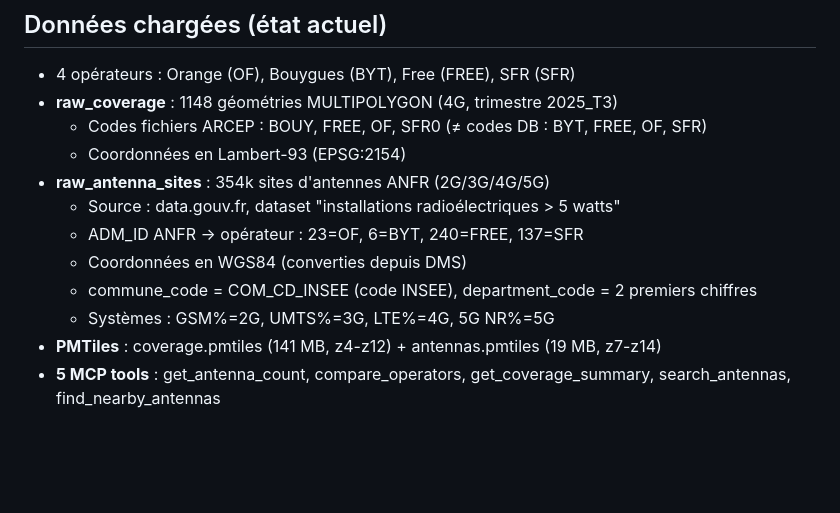
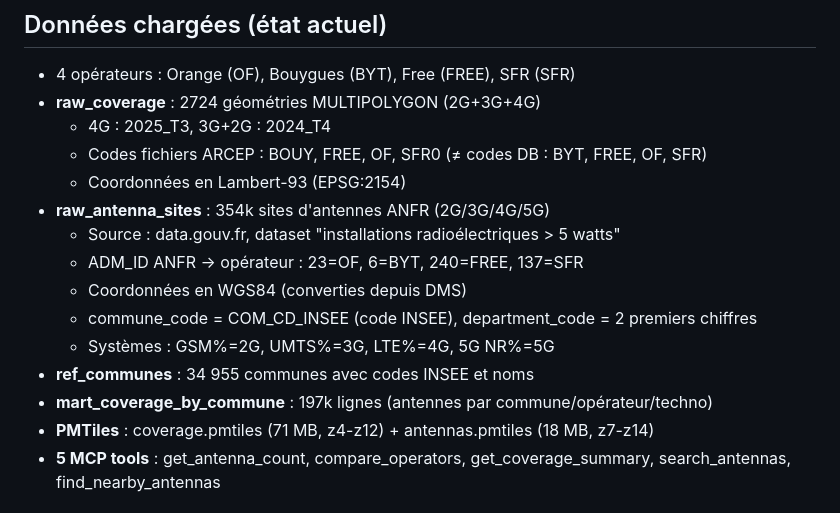
Before and after one commit to HectorBertucat/observatoire-telecom, a Markdown page: CLAUDE.md, the part around the change. Rendered like a GitHub page; blank space fills up the shorter version.

```diff
--- a/CLAUDE.md
+++ b/CLAUDE.md
@@ -58,7 +58,8 @@ en France, basé sur les données ouvertes ARCEP/ANFR. Side-project data enginee
 
 ## Données chargées (état actuel)
 - 4 opérateurs : Orange (OF), Bouygues (BYT), Free (FREE), SFR (SFR)
-- **raw_coverage** : 1148 géométries MULTIPOLYGON (4G, trimestre 2025_T3)
+- **raw_coverage** : 2724 géométries MULTIPOLYGON (2G+3G+4G)
+  - 4G : 2025_T3, 3G+2G : 2024_T4
   - Codes fichiers ARCEP : BOUY, FREE, OF, SFR0 (≠ codes DB : BYT, FREE, OF, SFR)
   - Coordonnées en Lambert-93 (EPSG:2154)
 - **raw_antenna_sites** : 354k sites d'antennes ANFR (2G/3G/4G/5G)
@@ -67,7 +68,9 @@ en France, basé sur les données ouvertes ARCEP/ANFR. Side-project data enginee
   - Coordonnées en WGS84 (converties depuis DMS)
   - commune_code = COM_CD_INSEE (code INSEE), department_code = 2 premiers chiffres
   - Systèmes : GSM%=2G, UMTS%=3G, LTE%=4G, 5G NR%=5G
-- **PMTiles** : coverage.pmtiles (141 MB, z4-z12) + antennas.pmtiles (19 MB, z7-z14)
+- **ref_communes** : 34 955 communes avec codes INSEE et noms
+- **mart_coverage_by_commune** : 197k lignes (antennes par commune/opérateur/techno)
+- **PMTiles** : coverage.pmtiles (71 MB, z4-z12) + antennas.pmtiles (18 MB, z7-z14)
 - **5 MCP tools** : get_antenna_count, compare_operators, get_coverage_summary,
   search_antennas, find_nearby_antennas
 
```
Also changed, not shown: CHANGELOG.md (+8 -0 lines).
